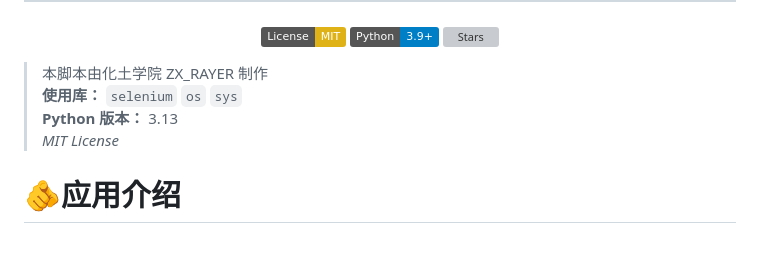
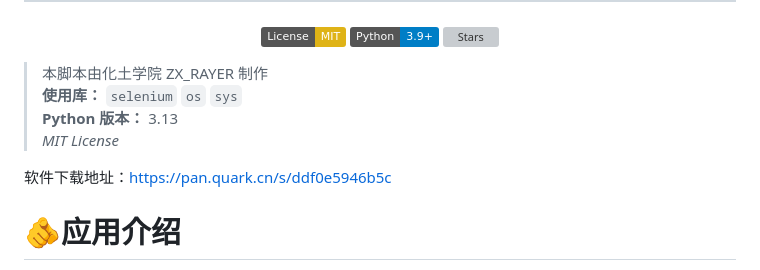
Before and after one commit to LxyFreely/Shaoguan_University_netwotk_connection, a Markdown page: README.md, the part around the change. Drawn GitHub-style; badges without logos; blank space fills up the shorter version; grey boxes are pictures that could not be loaded.

```diff
--- a/README.md
+++ b/README.md
@@ -16,6 +16,7 @@
 > **Python 版本：** 3.13
 > _MIT License_
 
+软件下载地址：https://pan.quark.cn/s/ddf0e5946b5c
 # 🫵应用介绍
 
 是的，朋友，我知道连接校园网只需要用手点一下按钮就可以了
```
